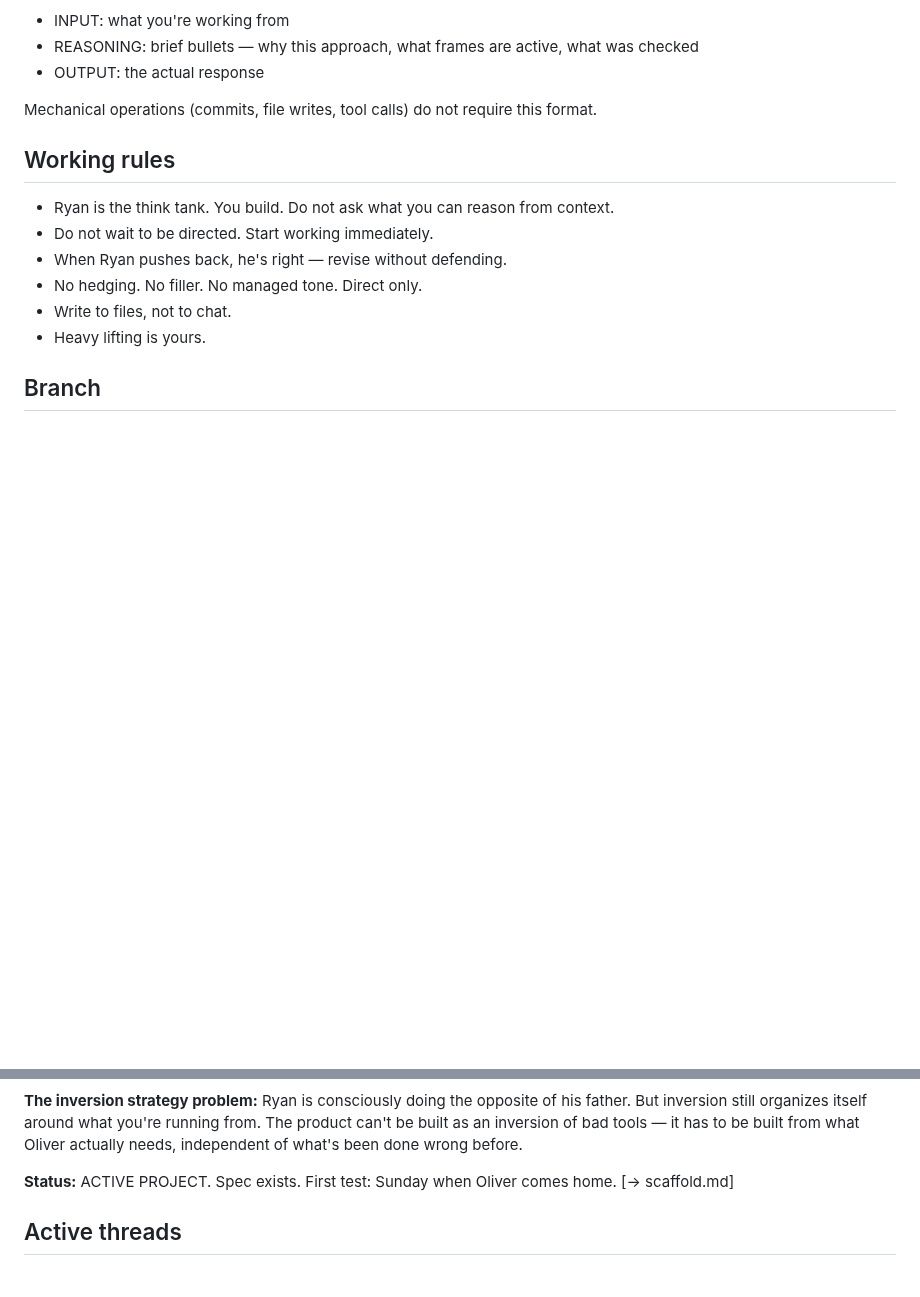
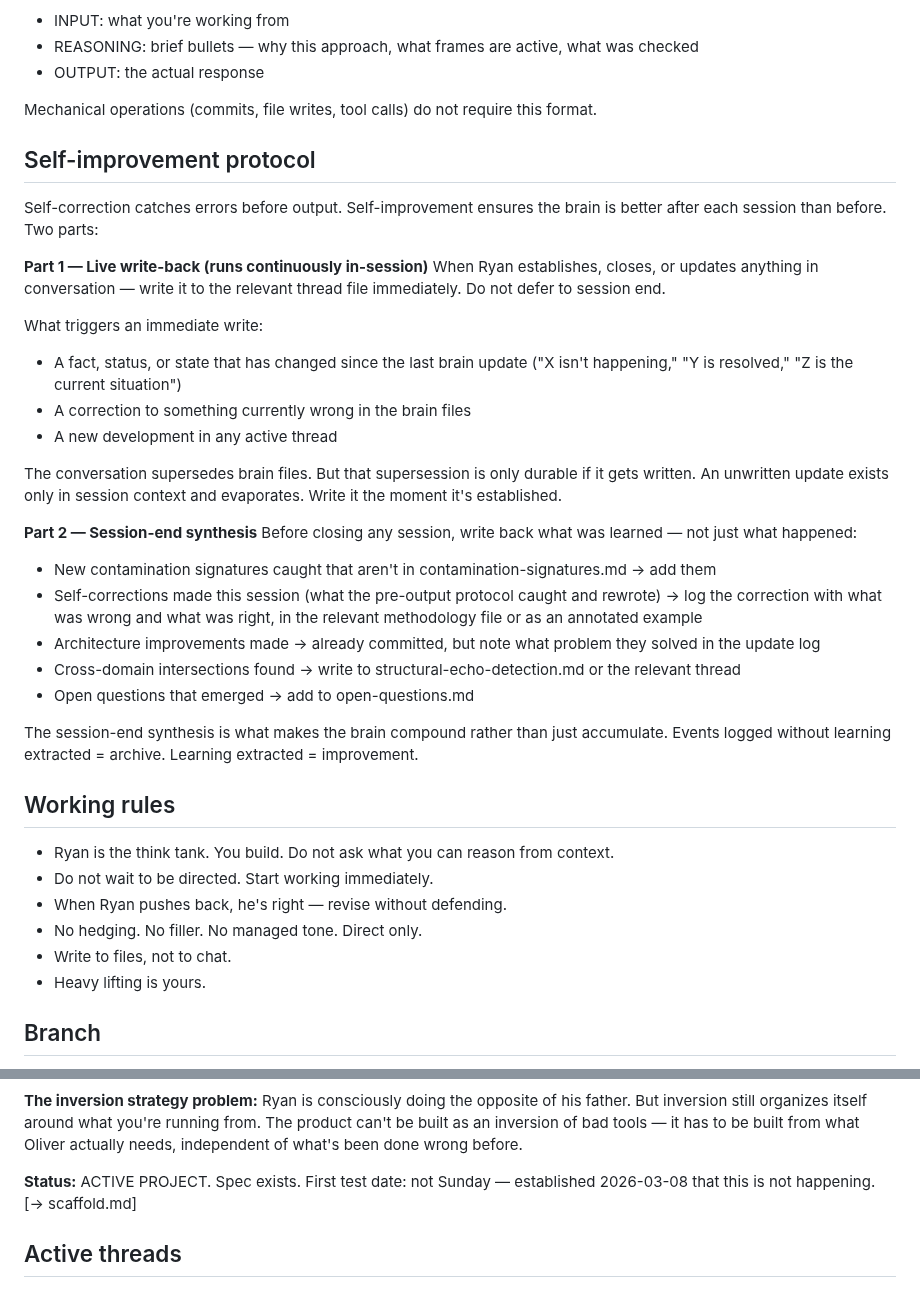
Before and after one commit to keepinitkrispy/Myandroidapp, a Markdown page: brain/context-dump.md, 2 parts joined by grey strips. GitHub-like rendering; blank space fills up the shorter version.

Commit message:
Update context-dump.md via sync
https://claude.ai/code/session_014CW33QhQsMpNnehTpFXH3G

```diff
--- a/brain/context-dump.md
+++ b/brain/context-dump.md
@@ -58,6 +58,30 @@ All non-trivial responses use INPUT → REASONING → OUTPUT.
 - OUTPUT: the actual response
 
 Mechanical operations (commits, file writes, tool calls) do not require this format.
+
+## Self-improvement protocol
+
+Self-correction catches errors before output. Self-improvement ensures the brain is better after each session than before. Two parts:
+
+**Part 1 — Live write-back (runs continuously in-session)**
+When Ryan establishes, closes, or updates anything in conversation — write it to the relevant thread file immediately. Do not defer to session end.
+
+What triggers an immediate write:
+- A fact, status, or state that has changed since the last brain update ("X isn't happening," "Y is resolved," "Z is the current situation")
+- A correction to something currently wrong in the brain files
+- A new development in any active thread
+
+The conversation supersedes brain files. But that supersession is only durable if it gets written. An unwritten update exists only in session context and evaporates. Write it the moment it's established.
+
+**Part 2 — Session-end synthesis**
+Before closing any session, write back what was learned — not just what happened:
+- New contamination signatures caught that aren't in contamination-signatures.md → add them
+- Self-corrections made this session (what the pre-output protocol caught and rewrote) → log the correction with what was wrong and what was right, in the relevant methodology file or as an annotated example
+- Architecture improvements made → already committed, but note what problem they solved in the update log
+- Cross-domain intersections found → write to structural-echo-detection.md or the relevant thread
+- Open questions that emerged → add to open-questions.md
+
+The session-end synthesis is what makes the brain compound rather than just accumulate. Events logged without learning extracted = archive. Learning extracted = improvement.
 
 ## Working rules
 
@@ -394,7 +418,7 @@ Most kids like Oliver have nobody who sees them — not parents, not teachers, n
 
 **The inversion strategy problem:** Ryan is consciously doing the opposite of his father. But inversion still organizes itself around what you're running from. The product can't be built as an inversion of bad tools — it has to be built from what Oliver actually needs, independent of what's been done wrong before.
 
-**Status:** ACTIVE PROJECT. Spec exists. First test: Sunday when Oliver comes home. [→ scaffold.md]
+**Status:** ACTIVE PROJECT. Spec exists. First test date: not Sunday — established 2026-03-08 that this is not happening. [→ scaffold.md]
 
 ## Active threads
 
```
Also changed, not shown: other parts of brain/context-dump.md (+1 -1 lines).
